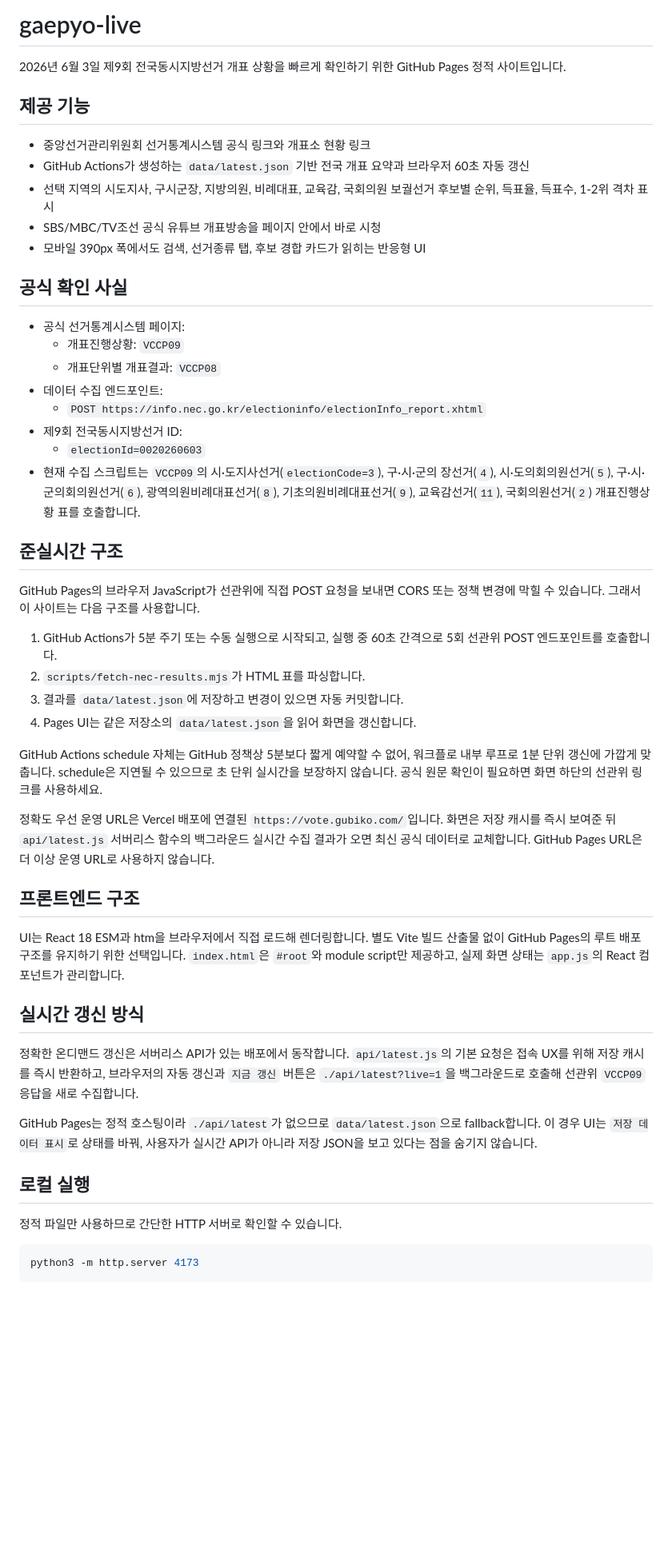
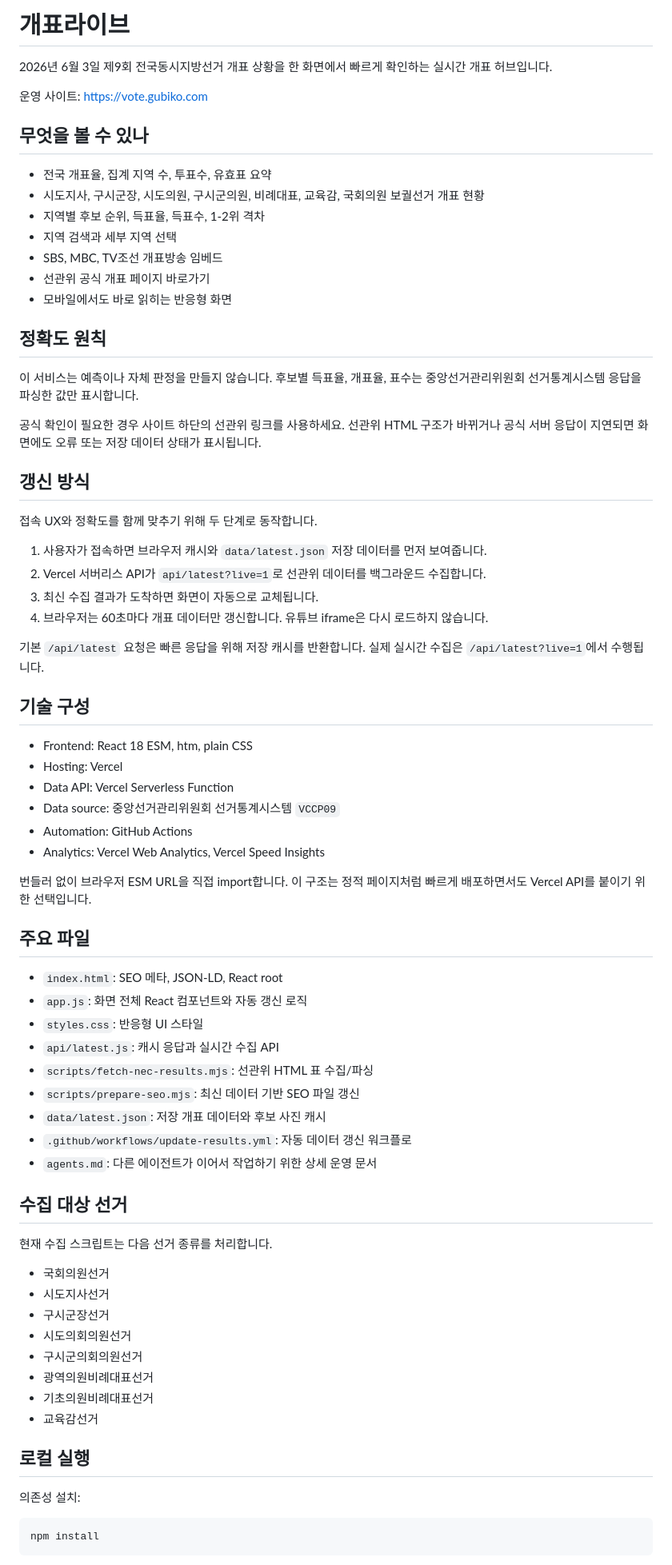
Before and after one commit to bigwin22/gaepyo-live, a Markdown page: README.md, the part around one of its changes. Shown at 80% size. Drawn GitHub-style; blank space fills up the shorter version.

Commit message:
제품 소개 중심 README 정리

````diff
--- a/README.md
+++ b/README.md
@@ -1,54 +1,77 @@
-# gaepyo-live
+# 개표라이브
 
-2026년 6월 3일 제9회 전국동시지방선거 개표 상황을 빠르게 확인하기 위한 GitHub Pages 정적 사이트입니다.
+2026년 6월 3일 제9회 전국동시지방선거 개표 상황을 한 화면에서 빠르게 확인하는 실시간 개표 허브입니다.
 
-## 제공 기능
+운영 사이트: [https://vote.gubiko.com](https://vote.gubiko.com)
 
-- 중앙선거관리위원회 선거통계시스템 공식 링크와 개표소 현황 링크
-- GitHub Actions가 생성하는 `data/latest.json` 기반 전국 개표 요약과 브라우저 60초 자동 갱신
-- 선택 지역의 시도지사, 구시군장, 지방의원, 비례대표, 교육감, 국회의원 보궐선거 후보별 순위, 득표율, 득표수, 1-2위 격차 표시
-- SBS/MBC/TV조선 공식 유튜브 개표방송을 페이지 안에서 바로 시청
-- 모바일 390px 폭에서도 검색, 선거종류 탭, 후보 경합 카드가 읽히는 반응형 UI
+## 무엇을 볼 수 있나
 
-## 공식 확인 사실
+- 전국 개표율, 집계 지역 수, 투표수, 유효표 요약
+- 시도지사, 구시군장, 시도의원, 구시군의원, 비례대표, 교육감, 국회의원 보궐선거 개표 현황
+- 지역별 후보 순위, 득표율, 득표수, 1-2위 격차
+- 지역 검색과 세부 지역 선택
+- SBS, MBC, TV조선 개표방송 임베드
+- 선관위 공식 개표 페이지 바로가기
+- 모바일에서도 바로 읽히는 반응형 화면
 
-- 공식 선거통계시스템 페이지:
-  - 개표진행상황: `VCCP09`
-  - 개표단위별 개표결과: `VCCP08`
-- 데이터 수집 엔드포인트:
-  - `POST https://info.nec.go.kr/electioninfo/electionInfo_report.xhtml`
-- 제9회 전국동시지방선거 ID:
-  - `electionId=0020260603`
-- 현재 수집 스크립트는 `VCCP09`의 시·도지사선거(`electionCode=3`), 구·시·군의 장선거(`4`), 시·도의회의원선거(`5`), 구·시·군의회의원선거(`6`), 광역의원비례대표선거(`8`), 기초의원비례대표선거(`9`), 교육감선거(`11`), 국회의원선거(`2`) 개표진행상황 표를 호출합니다.
+## 정확도 원칙
 
-## 준실시간 구조
+이 서비스는 예측이나 자체 판정을 만들지 않습니다. 후보별 득표율, 개표율, 표수는 중앙선거관리위원회 선거통계시스템 응답을 파싱한 값만 표시합니다.
 
-GitHub Pages의 브라우저 JavaScript가 선관위에 직접 POST 요청을 보내면 CORS 또는 정책 변경에 막힐 수 있습니다. 그래서 이 사이트는 다음 구조를 사용합니다.
+공식 확인이 필요한 경우 사이트 하단의 선관위 링크를 사용하세요. 선관위 HTML 구조가 바뀌거나 공식 서버 응답이 지연되면 화면에도 오류 또는 저장 데이터 상태가 표시됩니다.
 
-1. GitHub Actions가 5분 주기 또는 수동 실행으로 시작되고, 실행 중 60초 간격으로 5회 선관위 POST 엔드포인트를 호출합니다.
-2. `scripts/fetch-nec-results.mjs`가 HTML 표를 파싱합니다.
-3. 결과를 `data/latest.json`에 저장하고 변경이 있으면 자동 커밋합니다.
-4. Pages UI는 같은 저장소의 `data/latest.json`을 읽어 화면을 갱신합니다.
+## 갱신 방식
 
-GitHub Actions schedule 자체는 GitHub 정책상 5분보다 짧게 예약할 수 없어, 워크플로 내부 루프로 1분 단위 갱신에 가깝게 맞춥니다. schedule은 지연될 수 있으므로 초 단위 실시간을 보장하지 않습니다. 공식 원문 확인이 필요하면 화면 하단의 선관위 링크를 사용하세요.
+접속 UX와 정확도를 함께 맞추기 위해 두 단계로 동작합니다.
 
-정확도 우선 운영 URL은 Vercel 배포에 연결된 `https://vote.gubiko.com/`입니다. 화면은 저장 캐시를 즉시 보여준 뒤 `api/latest.js` 서버리스 함수의 백그라운드 실시간 수집 결과가 오면 최신 공식 데이터로 교체합니다. GitHub Pages URL은 더 이상 운영 URL로 사용하지 않습니다.
+1. 사용자가 접속하면 브라우저 캐시와 `data/latest.json` 저장 데이터를 먼저 보여줍니다.
+2. Vercel 서버리스 API가 `api/latest?live=1`로 선관위 데이터를 백그라운드 수집합니다.
+3. 최신 수집 결과가 도착하면 화면이 자동으로 교체됩니다.
+4. 브라우저는 60초마다 개표 데이터만 갱신합니다. 유튜브 iframe은 다시 로드하지 않습니다.
 
-## 프론트엔드 구조
+기본 `/api/latest` 요청은 빠른 응답을 위해 저장 캐시를 반환합니다. 실제 실시간 수집은 `/api/latest?live=1`에서 수행됩니다.
 
-UI는 React 18 ESM과 htm을 브라우저에서 직접 로드해 렌더링합니다. 별도 Vite 빌드 산출물 없이 GitHub Pages의 루트 배포 구조를 유지하기 위한 선택입니다. `index.html`은 `#root`와 module script만 제공하고, 실제 화면 상태는 `app.js`의 React 컴포넌트가 관리합니다.
+## 기술 구성
 
-## 실시간 갱신 방식
+- Frontend: React 18 ESM, htm, plain CSS
+- Hosting: Vercel
+- Data API: Vercel Serverless Function
+- Data source: 중앙선거관리위원회 선거통계시스템 `VCCP09`
+- Automation: GitHub Actions
+- Analytics: Vercel Web Analytics, Vercel Speed Insights
 
-정확한 온디맨드 갱신은 서버리스 API가 있는 배포에서 동작합니다. `api/latest.js`의 기본 요청은 접속 UX를 위해 저장 캐시를 즉시 반환하고, 브라우저의 자동 갱신과 `지금 갱신` 버튼은 `./api/latest?live=1`을 백그라운드로 호출해 선관위 `VCCP09` 응답을 새로 수집합니다.
+번들러 없이 브라우저 ESM URL을 직접 import합니다. 이 구조는 정적 페이지처럼 빠르게 배포하면서도 Vercel API를 붙이기 위한 선택입니다.
 
-GitHub Pages는 정적 호스팅이라 `./api/latest`가 없으므로 `data/latest.json`으로 fallback합니다. 이 경우 UI는 `저장 데이터 표시`로 상태를 바꿔, 사용자가 실시간 API가 아니라 저장 JSON을 보고 있다는 점을 숨기지 않습니다.
+## 주요 파일
+
+- `index.html`: SEO 메타, JSON-LD, React root
+- `app.js`: 화면 전체 React 컴포넌트와 자동 갱신 로직
+- `styles.css`: 반응형 UI 스타일
+- `api/latest.js`: 캐시 응답과 실시간 수집 API
+- `scripts/fetch-nec-results.mjs`: 선관위 HTML 표 수집/파싱
+- `scripts/prepare-seo.mjs`: 최신 데이터 기반 SEO 파일 갱신
+- `data/latest.json`: 저장 개표 데이터와 후보 사진 캐시
+- `.github/workflows/update-results.yml`: 자동 데이터 갱신 워크플로
+- `agents.md`: 다른 에이전트가 이어서 작업하기 위한 상세 운영 문서
+
+## 수집 대상 선거
+
+현재 수집 스크립트는 다음 선거 종류를 처리합니다.
+
+- 국회의원선거
+- 시도지사선거
+- 구시군장선거
+- 시도의회의원선거
+- 구시군의회의원선거
+- 광역의원비례대표선거
+- 기초의원비례대표선거
+- 교육감선거
 
 ## 로컬 실행
 
-정적 파일만 사용하므로 간단한 HTTP 서버로 확인할 수 있습니다.
+의존성 설치:
 
 ```sh
-python3 -m http.server 4173
+npm install
 ```
 
````
Also changed, not shown: other parts of README.md (+57 -26 lines).
